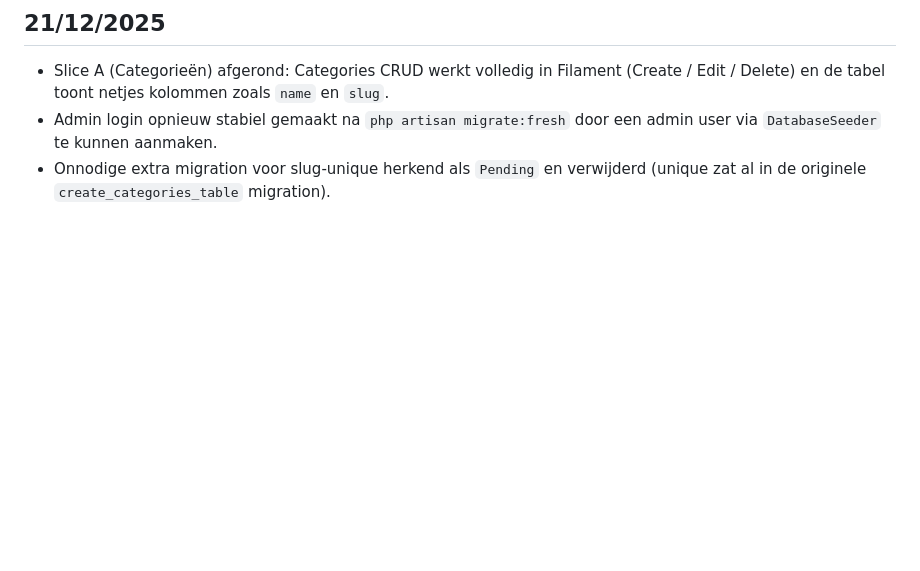
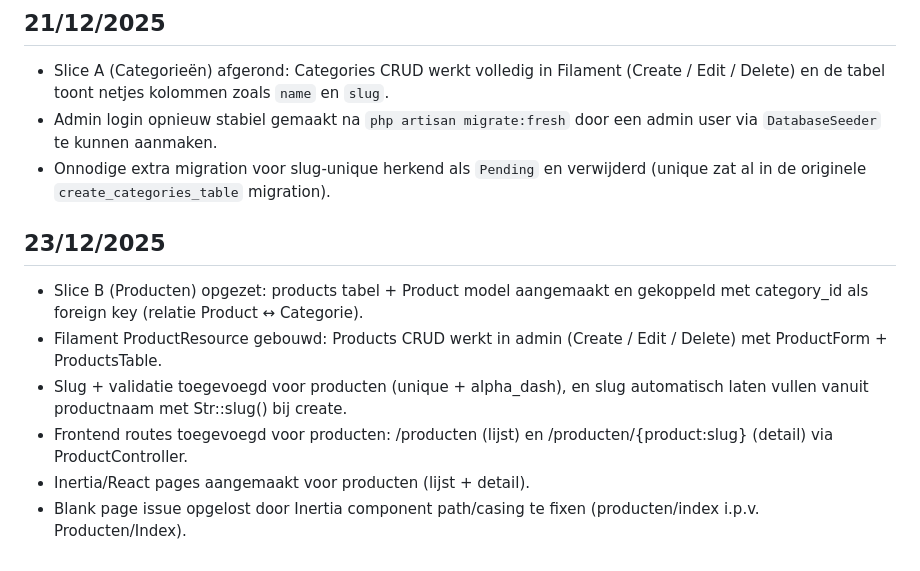
Before and after one commit to PascalVuong/webwinkel-laravel, a Markdown page: readme.md, the part around the change. Rendered like a GitHub page; blank space fills up the shorter version.

```diff
--- a/readme.md
+++ b/readme.md
@@ -209,3 +209,11 @@ Ik bouw features in slices, zodat elke feature compleet werkt:
 - Slice A (Categorieën) afgerond: Categories CRUD werkt volledig in Filament (Create / Edit / Delete) en de tabel toont netjes kolommen zoals `name` en `slug`.
 - Admin login opnieuw stabiel gemaakt na `php artisan migrate:fresh` door een admin user via `DatabaseSeeder` te kunnen aanmaken.
 - Onnodige extra migration voor slug-unique herkend als `Pending` en verwijderd (unique zat al in de originele `create_categories_table` migration).
+
+## 23/12/2025
+- Slice B (Producten) opgezet: products tabel + Product model aangemaakt en gekoppeld met category_id als foreign key (relatie Product ↔ Categorie).
+- Filament ProductResource gebouwd: Products CRUD werkt in admin (Create / Edit / Delete) met ProductForm + ProductsTable.
+- Slug + validatie toegevoegd voor producten (unique + alpha_dash), en slug automatisch laten vullen vanuit productnaam met Str::slug() bij create.
+- Frontend routes toegevoegd voor producten: /producten (lijst) en /producten/{product:slug} (detail) via ProductController.
+- Inertia/React pages aangemaakt voor producten (lijst + detail).
+- Blank page issue opgelost door Inertia component path/casing te fixen (producten/index i.p.v. Producten/Index).
```
